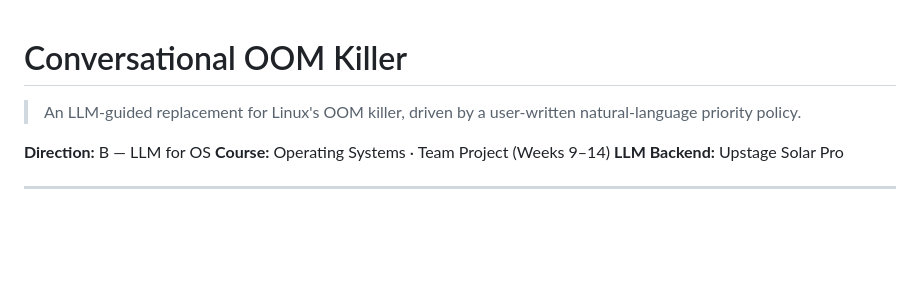
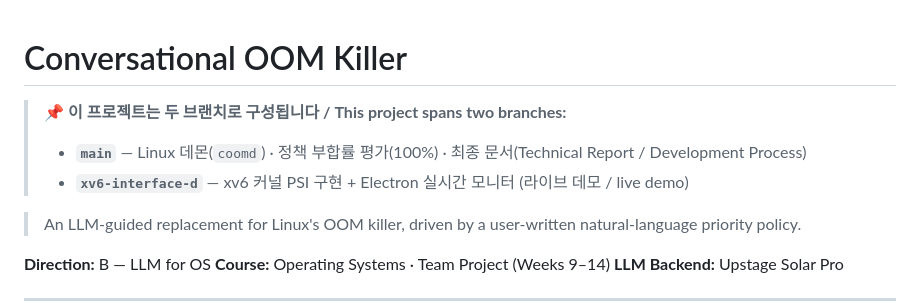
Before and after one commit to KatLu1234/kus-operating-system-project, a Markdown page: README.md, the part around the change. Drawn GitHub-style; blank space fills up the shorter version.

Commit message:
docs: add two-branch guide (main + xv6-interface-d)

```diff
--- a/README.md
+++ b/README.md
@@ -1,4 +1,9 @@
 # Conversational OOM Killer
+
+> 📌 **이 프로젝트는 두 브랜치로 구성됩니다 / This project spans two branches:**
+> - **`main`** — Linux 데몬(`coomd`) · 정책 부합률 평가(100%) · 최종 문서(Technical Report / Development Process)
+> - **`xv6-interface-d`** — xv6 커널 PSI 구현 + Electron 실시간 모니터 (라이브 데모 / live demo)
+
 
 > An LLM-guided replacement for Linux's OOM killer, driven by a user-written natural-language priority policy.
 
```
Also changed, not shown: Final Deliverables/TECHNICAL_REPORT.md (+5 -0 lines).
